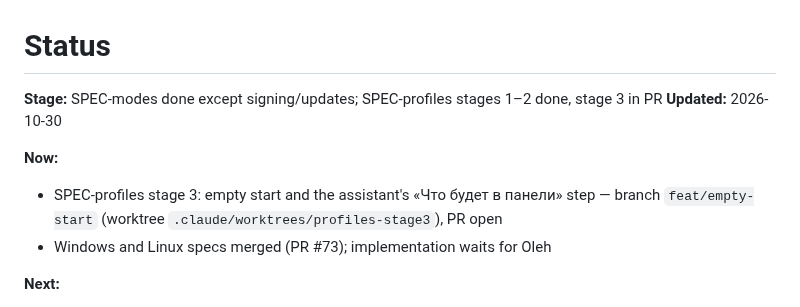
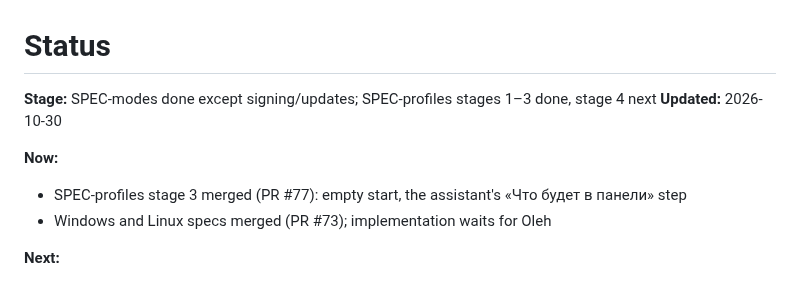
Before and after one commit to OlehDemishev/AIHubBar, a Markdown page: docs/STATUS.md, the part around the change. Rendered like a GitHub page.

Commit message:
Update STATUS header after profiles stage 3 merge
Co-Authored-By: Claude Opus 5.5 <noreply@anthropic.com>

```diff
--- a/docs/STATUS.md
+++ b/docs/STATUS.md
@@ -1,11 +1,11 @@
 # Status
 
 <!-- summary:start -->
-**Stage:** SPEC-modes done except signing/updates; SPEC-profiles stages 1–2 done, stage 3 in PR
+**Stage:** SPEC-modes done except signing/updates; SPEC-profiles stages 1–3 done, stage 4 next
 **Updated:** 2026-10-30
 
 **Now:**
-- SPEC-profiles stage 3: empty start and the assistant's «Что будет в панели» step — branch `feat/empty-start` (worktree `.claude/worktrees/profiles-stage3`), PR open
+- SPEC-profiles stage 3 merged (PR #77): empty start, the assistant's «Что будет в панели» step
 - Windows and Linux specs merged (PR #73); implementation waits for Oleh
 
 **Next:**
```
